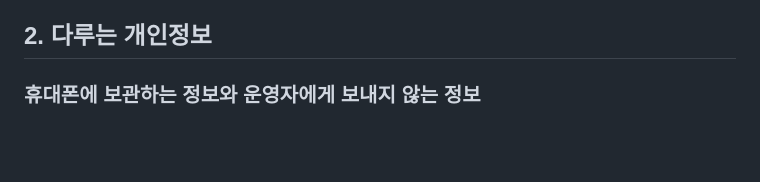
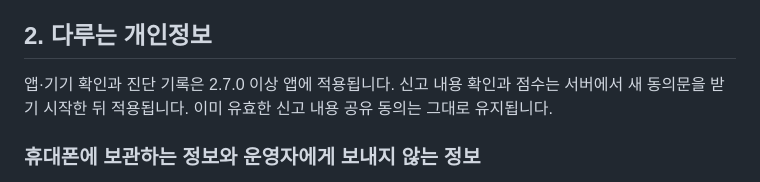
Before and after one commit to Fentanest/safetyreport-mobile, a Markdown page: PRIVACY_POLICY.md, the part around the change. Drawn GitHub-style; blank space fills up the shorter version.

Commit message:
docs: distinguish policy publication from future feature activation

```diff
--- a/PRIVACY_POLICY.md
+++ b/PRIVACY_POLICY.md
@@ -14,6 +14,8 @@
 - **신고 내용이 맞는지 확인**: 서버가 가끔 이미 보낸 신고 일부의 다시 가져오도록 요청해 보낸 내용이 맞는지 비교
 
 ## 2. 다루는 개인정보
+
+앱·기기 확인과 진단 기록은 2.7.0 이상 앱에 적용됩니다. 신고 내용 확인과 점수는 서버에서 새 동의문을 받기 시작한 뒤 적용됩니다. 이미 유효한 신고 내용 공유 동의는 그대로 유지됩니다.
 
 ### 휴대폰에 보관하는 정보와 운영자에게 보내지 않는 정보
 - 앱은 안전신문고에서 조회한 내 신고 정보를 휴대폰 안에 보관합니다. 이 중 답변이 끝난 신고의 내용은 아래 '신고 내용 공유'에 따라 서버로 보내집니다.
```
